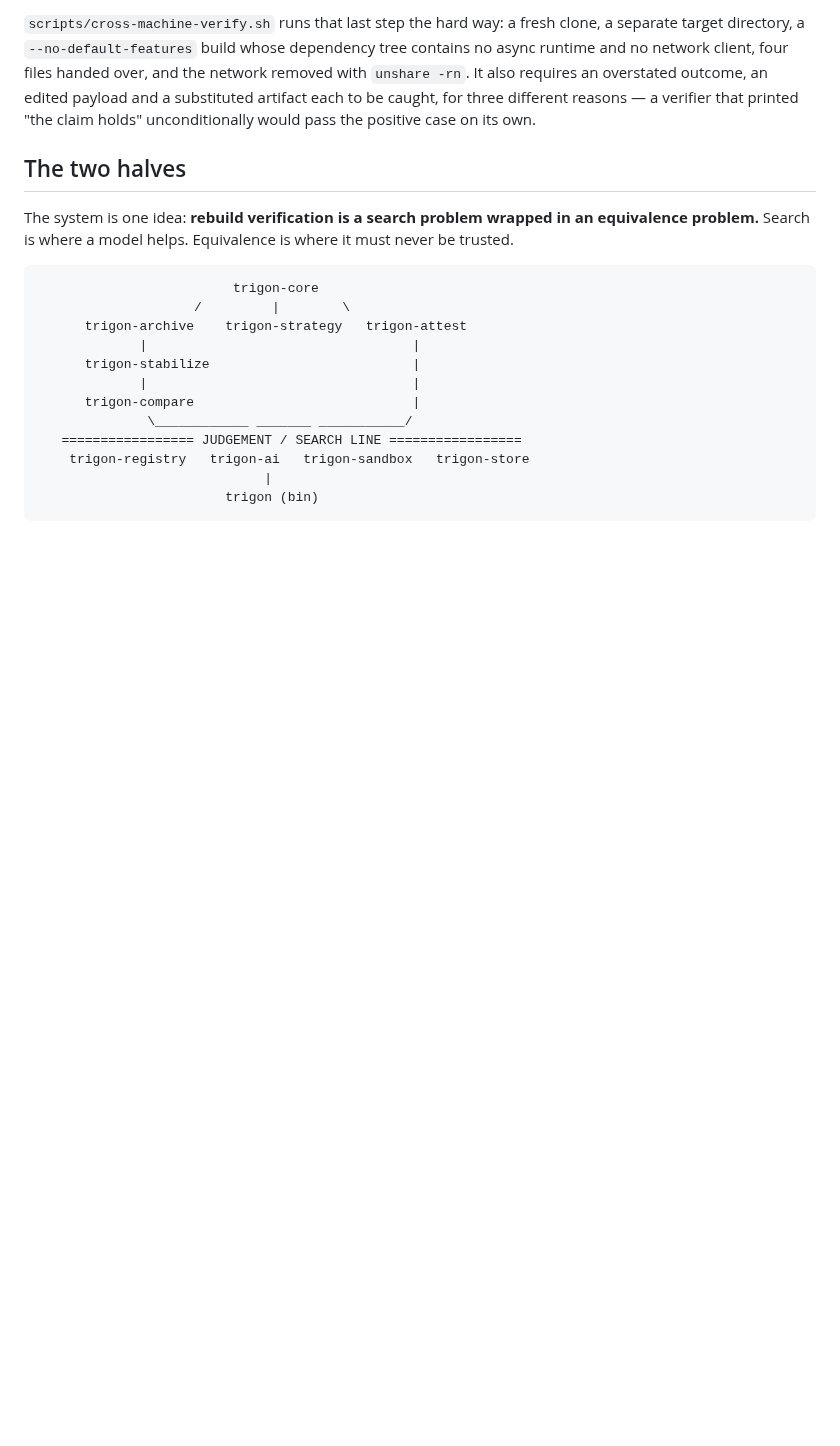
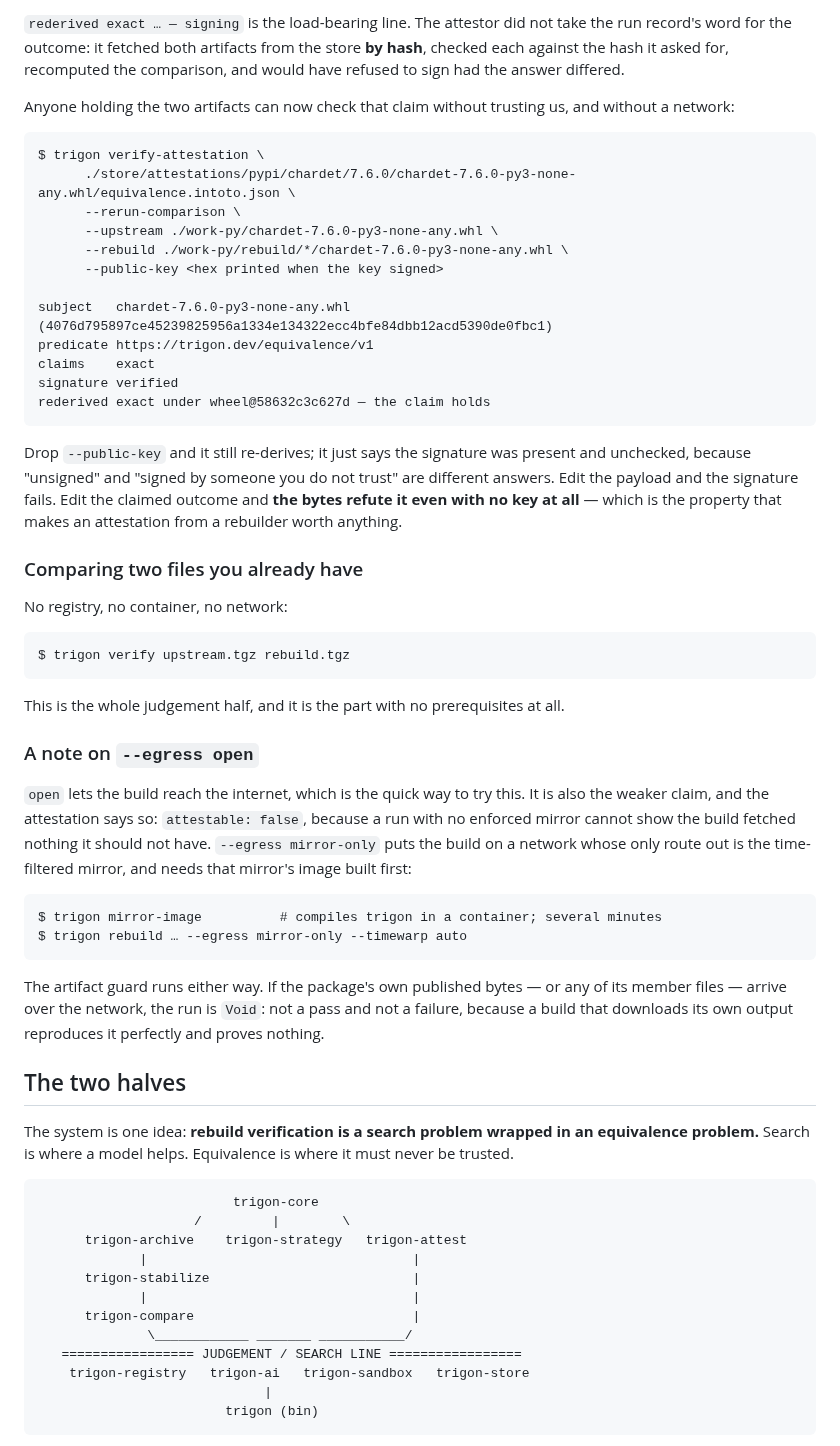
Before and after one commit to scovetta/trigon, a Markdown page: README.md, the part around one of its changes. Rendered like a GitHub page; blank space fills up the shorter version.

````diff
--- a/README.md
+++ b/README.md
@@ -94,11 +148,57 @@ rederived normalized under tar-gzip@4598411b636d — the claim holds
 ```
 
-`scripts/cross-machine-verify.sh` runs that last step the hard way: a fresh clone, a separate target
-directory, a `--no-default-features` build whose dependency tree contains no async runtime and no
-network client, four files handed over, and the network removed with `unshare -rn`. It also requires
-an overstated outcome, an edited payload and a substituted artifact each to be caught, for three
-different reasons — a verifier that printed "the claim holds" unconditionally would pass the
-positive case on its own.
+`rederived exact … — signing` is the load-bearing line. The attestor did not take the run record's
+word for the outcome: it fetched both artifacts from the store **by hash**, checked each against the
+hash it asked for, recomputed the comparison, and would have refused to sign had the answer differed.
+
+Anyone holding the two artifacts can now check that claim without trusting us, and without a
+network:
+
+```
+$ trigon verify-attestation \
+      ./store/attestations/pypi/chardet/7.6.0/chardet-7.6.0-py3-none-any.whl/equivalence.intoto.json \
+      --rerun-comparison \
+      --upstream ./work-py/chardet-7.6.0-py3-none-any.whl \
+      --rebuild ./work-py/rebuild/*/chardet-7.6.0-py3-none-any.whl \
+      --public-key <hex printed when the key signed>
+
+subject   chardet-7.6.0-py3-none-any.whl (4076d795897ce45239825956a1334e134322ecc4bfe84dbb12acd5390de0fbc1)
+predicate https://trigon.dev/equivalence/v1
+claims    exact
+signature verified
+rederived exact under wheel@58632c3c627d — the claim holds
+```
+
+Drop `--public-key` and it still re-derives; it just says the signature was present and unchecked,
+because "unsigned" and "signed by someone you do not trust" are different answers. Edit the payload
+and the signature fails. Edit the claimed outcome and **the bytes refute it even with no key at
+all** — which is the property that makes an attestation from a rebuilder worth anything.
+
+### Comparing two files you already have
+
+No registry, no container, no network:
+
+```
+$ trigon verify upstream.tgz rebuild.tgz
+```
+
+This is the whole judgement half, and it is the part with no prerequisites at all.
+
+### A note on `--egress open`
+
+`open` lets the build reach the internet, which is the quick way to try this. It is also the weaker
+claim, and the attestation says so: `attestable: false`, because a run with no enforced mirror
+cannot show the build fetched nothing it should not have. `--egress mirror-only` puts the build on a
+network whose only route out is the time-filtered mirror, and needs that mirror's image built first:
+
+```
+$ trigon mirror-image          # compiles trigon in a container; several minutes
+$ trigon rebuild … --egress mirror-only --timewarp auto
+```
+
+The artifact guard runs either way. If the package's own published bytes — or any of its member
+files — arrive over the network, the run is `Void`: not a pass and not a failure, because a build
+that downloads its own output reproduces it perfectly and proves nothing.
 
 ## The two halves
 
````
Also changed, not shown: other parts of README.md (+69 -15 lines).
